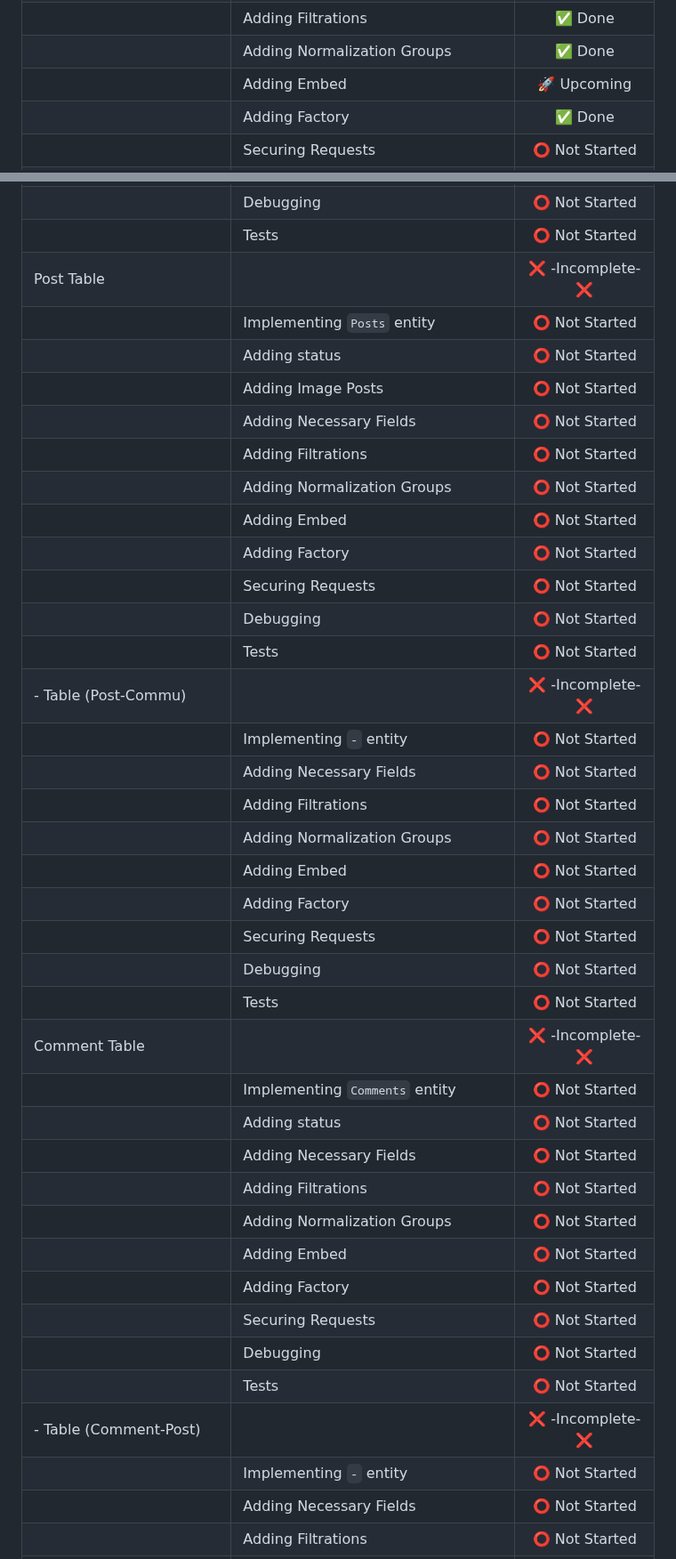
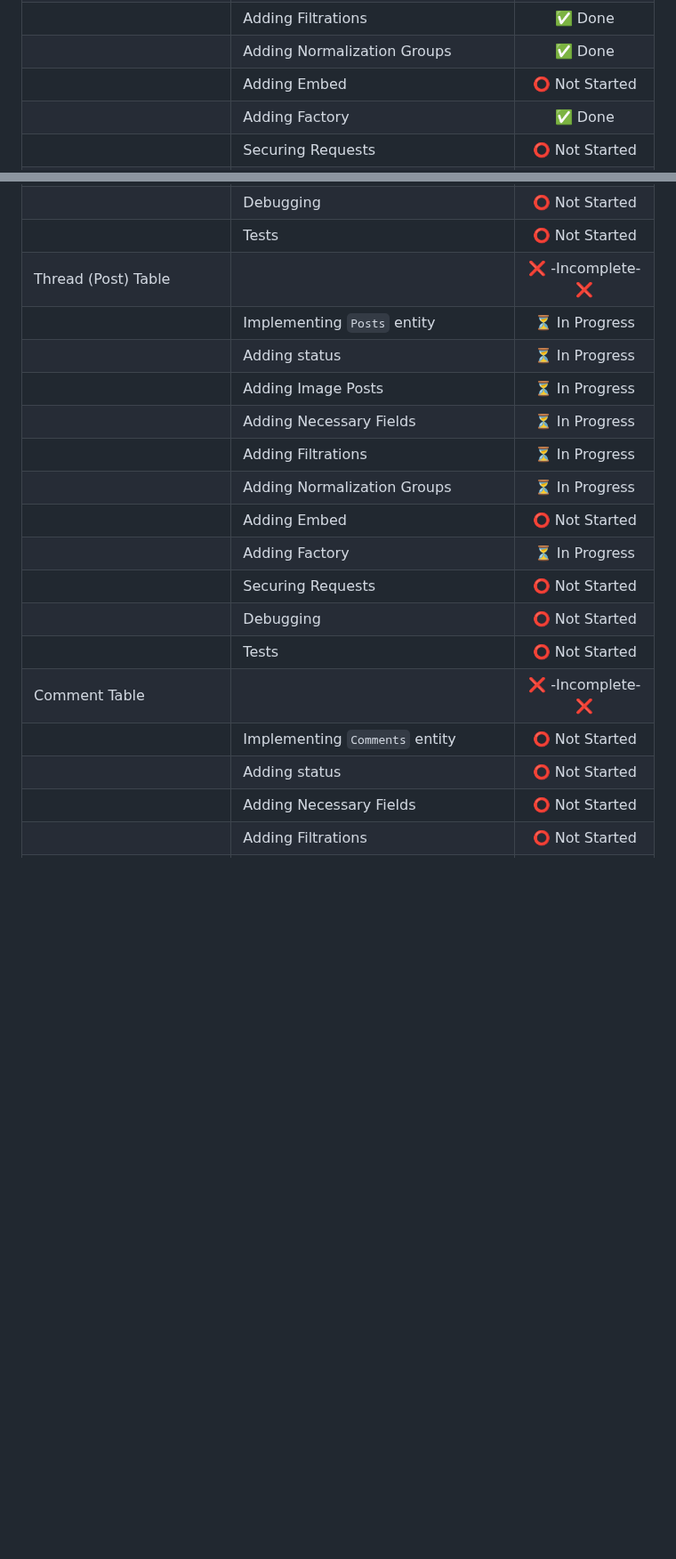
Before and after one commit to km385/Reddit-clone, a Markdown page: Backend/TODO.devcycle1.md, 2 parts joined by grey strips. Shown at 89% size. GitHub-like rendering; blank space fills up the shorter version.

Commit message:
Remove tasks related to creating unnecessary many-to-many entities

```diff
--- a/Backend/TODO.devcycle1.md
+++ b/Backend/TODO.devcycle1.md
@@ -51,7 +53,7 @@
 |                          | Change Owner to Creator               | ✅ Done  |
 |                          | Adding Filtrations                    | ✅ Done  |
 |                          | Adding Normalization Groups           | ✅ Done  |
-|                          | Adding Embed                          | 🚀 Upcoming  |
+|                          | Adding Embed                          | ⭕ Not Started  |
 |                          | Adding Factory                        | ✅ Done  |
 |                          | Securing Requests                       | ⭕ Not Started  |
 |                          | Debugging                             | ⭕ Not Started  |
@@ -66,41 +68,21 @@
 |                          | Securing Requests              | ⭕ Not Started  |
 |                          | Debugging                             | ⭕ Not Started  |
 |                          | Tests                             | ⭕ Not Started  |
-| Post Table                 |                        | ❌ -Incomplete- ❌|
-|                          | Implementing `Posts` entity            | ⭕ Not Started  |
-|                          | Adding status                           | ⭕ Not Started          |
-|                          | Adding Image Posts               | ⭕ Not Started   |
-|                          | Adding Necessary Fields               | ⭕ Not Started  |
-|                          | Adding Filtrations                    | ⭕ Not Started  |
-|                          | Adding Normalization Groups           | ⭕ Not Started  |
+| Thread (Post) Table      |                        | ❌ -Incomplete- ❌|
+|                          | Implementing `Posts` entity            | ⏳ In Progress  |
+|                          | Adding status                           | ⏳ In Progress          |
+|                          | Adding Image Posts               | ⏳ In Progress   |
+|                          | Adding Necessary Fields               | ⏳ In Progress  |
+|                          | Adding Filtrations                    | ⏳ In Progress  |
+|                          | Adding Normalization Groups           | ⏳ In Progress  |
 |                          | Adding Embed                          | ⭕ Not Started  |
-|                          | Adding Factory                        | ⭕ Not Started  |
-|                          | Securing Requests              | ⭕ Not Started  |
-|                          | Debugging                             | ⭕ Not Started  |
-|                          | Tests                             | ⭕ Not Started  |
-| _-_ Table (Post-Commu) |                        | ❌ -Incomplete- ❌|
-|                          | Implementing `-` entity            | ⭕ Not Started  |
-|                          | Adding Necessary Fields               | ⭕ Not Started  |
-|                          | Adding Filtrations                    | ⭕ Not Started  |
-|                          | Adding Normalization Groups           | ⭕ Not Started  |
-|                          | Adding Embed                          | ⭕ Not Started  |
-|                          | Adding Factory                        | ⭕ Not Started  |
+|                          | Adding Factory                        | ⏳ In Progress  |
 |                          | Securing Requests              | ⭕ Not Started  |
 |                          | Debugging                             | ⭕ Not Started  |
 |                          | Tests                             | ⭕ Not Started  |
 | Comment Table            |                             | ❌ -Incomplete- ❌|
 |                          | Implementing `Comments` entity            | ⭕ Not Started  |
 |                          | Adding status                           | ⭕ Not Started    |
-|                          | Adding Necessary Fields               | ⭕ Not Started  |
-|                          | Adding Filtrations                    | ⭕ Not Started  |
-|                          | Adding Normalization Groups           | ⭕ Not Started  |
-|                          | Adding Embed                          | ⭕ Not Started  |
-|                          | Adding Factory                        | ⭕ Not Started  |
-|                          | Securing Requests              | ⭕ Not Started  |
-|                          | Debugging                             | ⭕ Not Started  |
-|                          | Tests                             | ⭕ Not Started  |
-| _-_ Table (Comment-Post) |                         | ❌ -Incomplete- ❌|
-|                          | Implementing `-` entity            | ⭕ Not Started  |
 |                          | Adding Necessary Fields               | ⭕ Not Started  |
 |                          | Adding Filtrations                    | ⭕ Not Started  |
 |                          | Adding Normalization Groups           | ⭕ Not Started  |
```
Also changed, not shown: other parts of Backend/TODO.devcycle1.md (+3 -1 lines).
